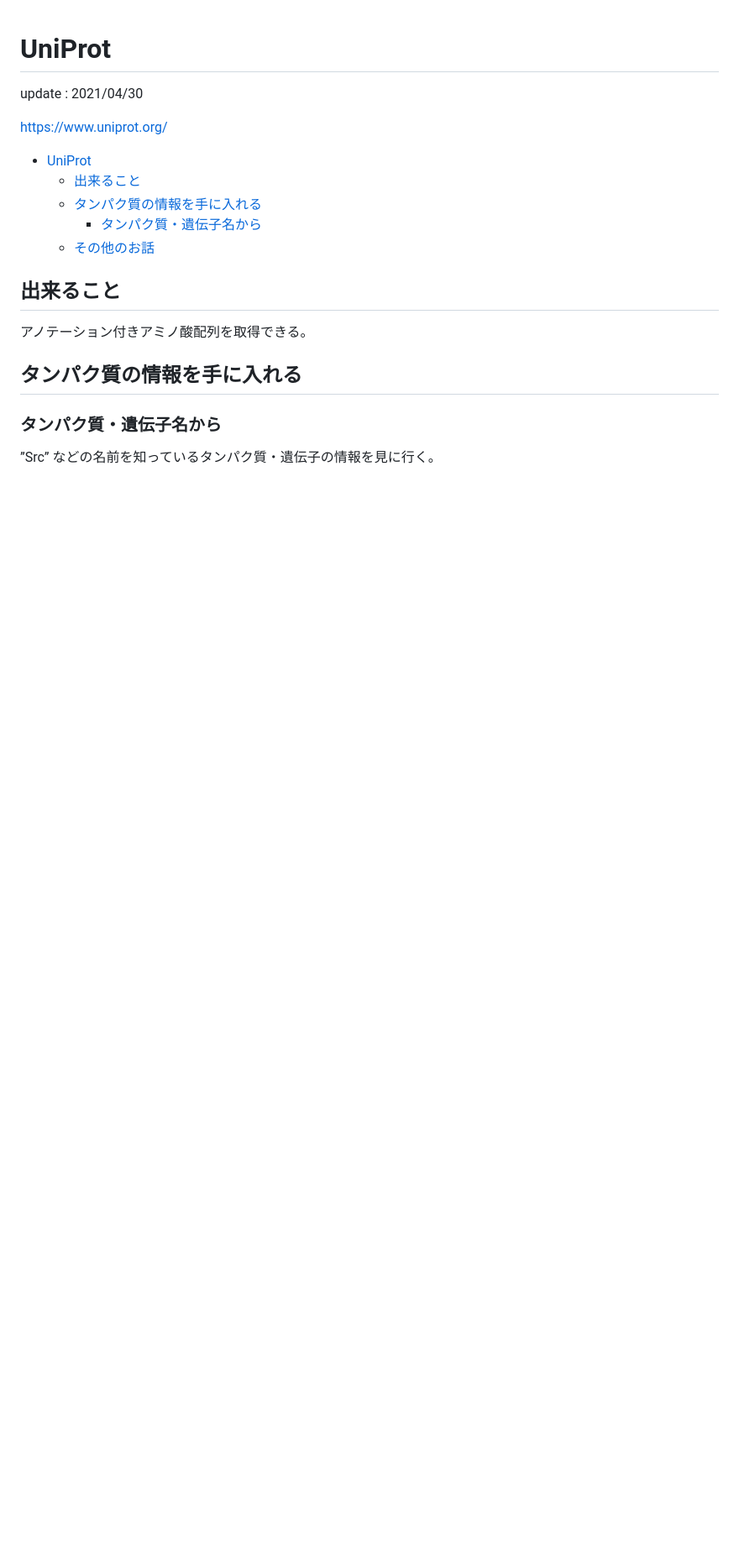
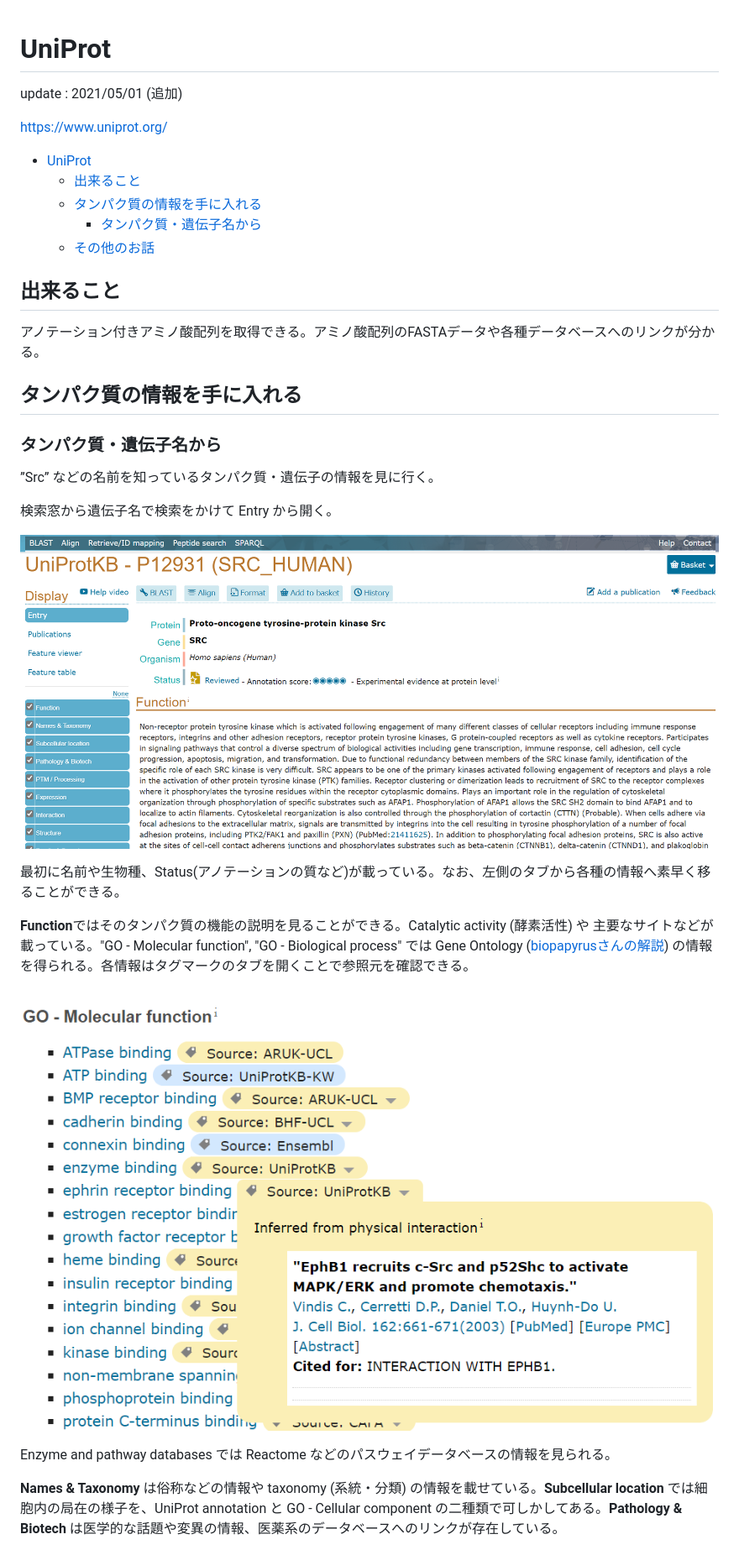
Before and after one commit to cakbby/bioinfo, a Markdown page: database/UniProt.md, the part around the change printed below. Shown: that part at 84% size. Drawn GitHub-style; pictures changed too: database/img/uniprot_src1.png (added), database/img/uniprot_tag.png (added); blank space fills up the shorter version.

Commit message:
update BLAST & UniProt

```diff
--- a/database/UniProt.md
+++ b/database/UniProt.md
@@ -3,7 +3,7 @@
 
 # UniProt
 
-update : 2021/04/30
+update : 2021/05/01 (追加)
 
 https://www.uniprot.org/
 
@@ -15,8 +15,23 @@ https://www.uniprot.org/
 
 ## 出来ること
 
-アノテーション付きアミノ酸配列を取得できる。
+アノテーション付きアミノ酸配列を取得できる。アミノ酸配列のFASTAデータや各種データベースへのリンクが分かる。
 
 ## タンパク質の情報を手に入れる
 ### タンパク質・遺伝子名から
 ”Src” などの名前を知っているタンパク質・遺伝子の情報を見に行く。
+
+検索窓から遺伝子名で検索をかけて Entry から開く。
+
+![](img/uniprot_src1.png)
+
+最初に名前や生物種、Status(アノテーションの質など)が載っている。なお、左側のタブから各種の情報へ素早く移ることができる。
+
+**Function**ではそのタンパク質の機能の説明を見ることができる。Catalytic activity (酵素活性) や 主要なサイトなどが載っている。"GO - Molecular function", "GO - Biological process" では Gene Ontology ([biopapyrusさんの解説](https://bi.biopapyrus.jp/pathway/go/gene-ontology.html)) の情報を得られる。各情報はタグマークのタブを開くことで参照元を確認できる。
+
+![](img/uniprot_tag.png)
+
+Enzyme and pathway databases では Reactome などのパスウェイデータベースの情報を見られる。
+
+**Names & Taxonomy** は俗称などの情報や taxonomy (系統・分類) の情報を載せている。**Subcellular location** では細胞内の局在の様子を、UniProt annotation と GO - Cellular component の二種類で可しかしてある。**Pathology & Biotech** は医学的な話題や変異の情報、医薬系のデータベースへのリンクが存在している。
+
```
Also changed, not shown: other parts of database/UniProt.md (+9 -0 lines), database/BLAST.md (+1 -1 lines), database/img/uniprot_fasta.png (added), 2 other files.
